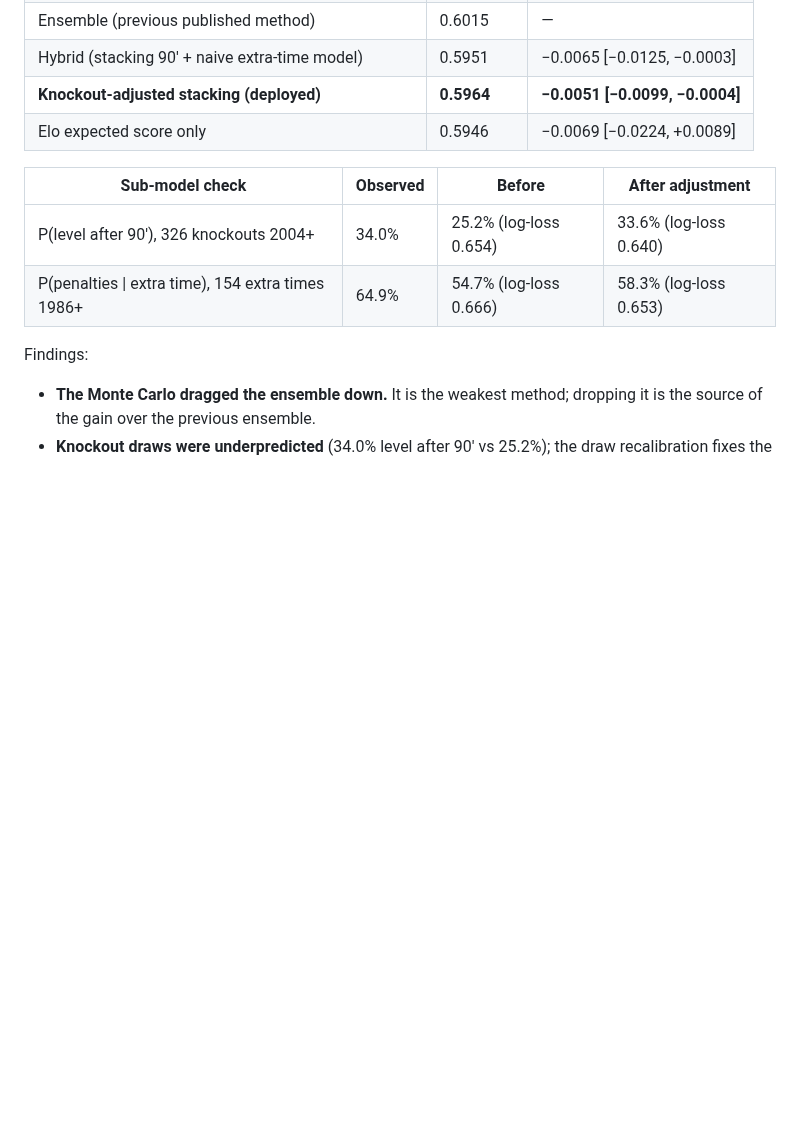
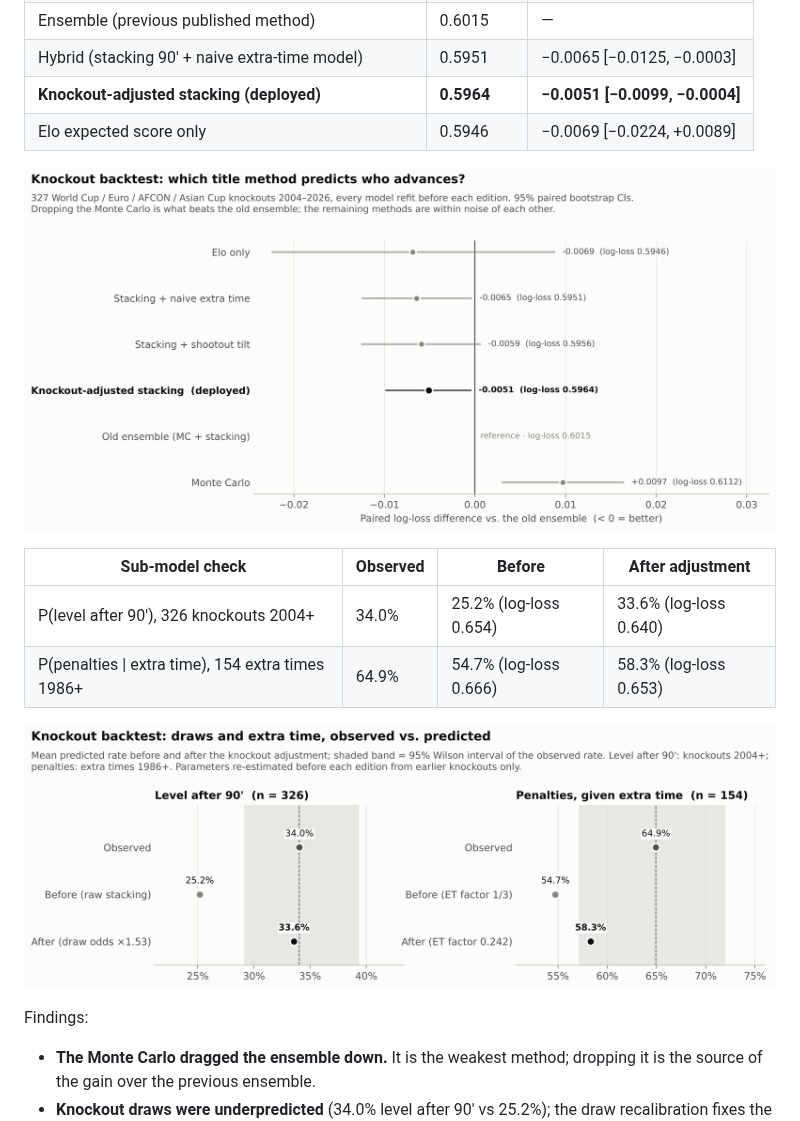
Before and after one commit to valeeeeeeeeeeeeee/2026-world-cup-finals-predictor, a Markdown page: README.md, the part around the change. GitHub-like rendering; pictures changed too: results/figures/knockout_methods.png (added), results/figures/knockout_submodels.png (added); blank space fills up the shorter version.

```diff
--- a/README.md
+++ b/README.md
@@ -162,10 +162,14 @@ Paired bootstrap 95% CIs vs. the previously published ensemble.
 | **Knockout-adjusted stacking (deployed)** | **0.5964** | **−0.0051 [−0.0099, −0.0004]** |
 | Elo expected score only | 0.5946 | −0.0069 [−0.0224, +0.0089] |
 
+![Knockout methods](results/figures/knockout_methods.png)
+
 | Sub-model check | Observed | Before | After adjustment |
 |---|---|---|---|
 | P(level after 90'), 326 knockouts 2004+ | 34.0% | 25.2% (log-loss 0.654) | 33.6% (log-loss 0.640) |
 | P(penalties \| extra time), 154 extra times 1986+ | 64.9% | 54.7% (log-loss 0.666) | 58.3% (log-loss 0.653) |
+
+![Knockout sub-models](results/figures/knockout_submodels.png)
 
 Findings:
 
```
Also changed, not shown: 1 other file.
